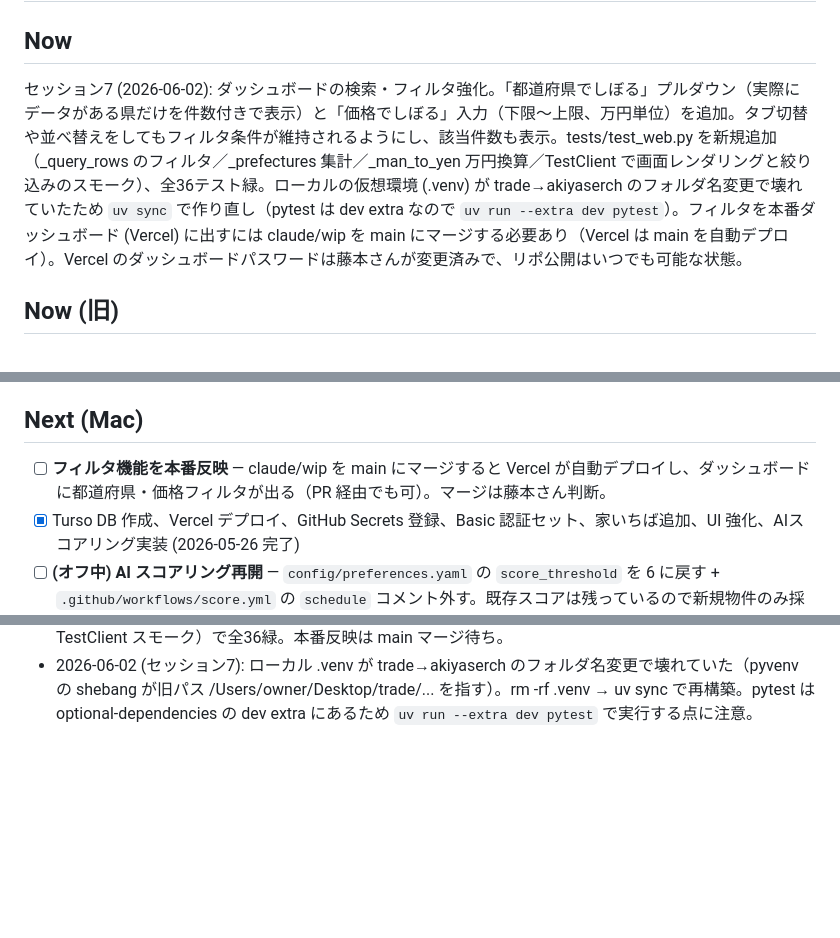
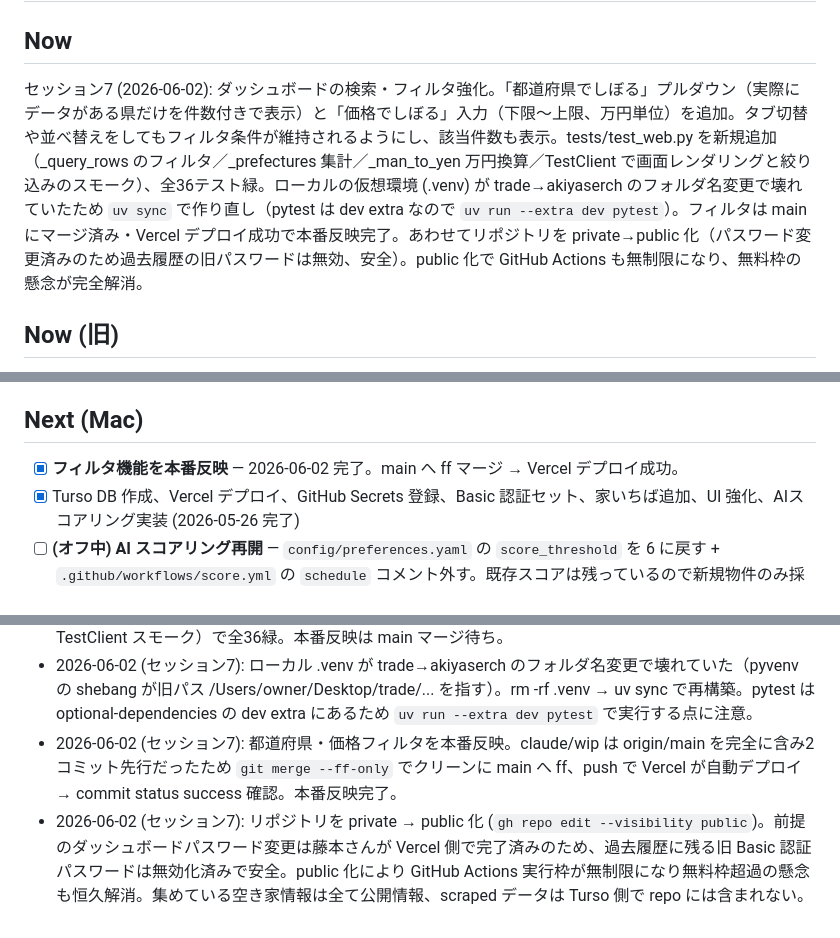
Before and after one commit to ganlesseps-web/akiyaserch, a Markdown page: NEXT.md, 3 parts joined by grey strips. Rendered like a GitHub page; blank space fills up the shorter version.

Commit message:
docs(next): セッション7 本番反映＋リポ公開を反映
Co-Authored-By: Claude Opus 4.8 <noreply@anthropic.com>

```diff
--- a/NEXT.md
+++ b/NEXT.md
@@ -1,7 +1,7 @@
 # 進捗 — trade (0円・格安物件 監視＆通知システム)
 
 ## Now
-セッション7 (2026-06-02): ダッシュボードの検索・フィルタ強化。「都道府県でしぼる」プルダウン（実際にデータがある県だけを件数付きで表示）と「価格でしぼる」入力（下限〜上限、万円単位）を追加。タブ切替や並べ替えをしてもフィルタ条件が維持されるようにし、該当件数も表示。tests/test_web.py を新規追加（_query_rows のフィルタ／_prefectures 集計／_man_to_yen 万円換算／TestClient で画面レンダリングと絞り込みのスモーク）、全36テスト緑。ローカルの仮想環境 (.venv) が trade→akiyaserch のフォルダ名変更で壊れていたため `uv sync` で作り直し（pytest は dev extra なので `uv run --extra dev pytest`）。フィルタを本番ダッシュボード (Vercel) に出すには claude/wip を main にマージする必要あり（Vercel は main を自動デプロイ）。Vercel のダッシュボードパスワードは藤本さんが変更済みで、リポ公開はいつでも可能な状態。
+セッション7 (2026-06-02): ダッシュボードの検索・フィルタ強化。「都道府県でしぼる」プルダウン（実際にデータがある県だけを件数付きで表示）と「価格でしぼる」入力（下限〜上限、万円単位）を追加。タブ切替や並べ替えをしてもフィルタ条件が維持されるようにし、該当件数も表示。tests/test_web.py を新規追加（_query_rows のフィルタ／_prefectures 集計／_man_to_yen 万円換算／TestClient で画面レンダリングと絞り込みのスモーク）、全36テスト緑。ローカルの仮想環境 (.venv) が trade→akiyaserch のフォルダ名変更で壊れていたため `uv sync` で作り直し（pytest は dev extra なので `uv run --extra dev pytest`）。フィルタは main にマージ済み・Vercel デプロイ成功で本番反映完了。あわせてリポジトリを private→public 化（パスワード変更済みのため過去履歴の旧パスワードは無効、安全）。public 化で GitHub Actions も無制限になり、無料枠の懸念が完全解消。
 
 ## Now (旧)
 セッション6 (2026-06-01): 「Mac 起動なしで24時間・完全無料」要望に対応。調査の結果、システムは既に完全クラウド化済み (GHA scrape+notify、Turso、Vercel) で Mac 不要・.env も launchd も無しと判明。唯一の懸念だった GitHub Actions 無料枠 (private repo = 月2000分) に対し、30分間隔 scrape が月~3600-4000分で超過リスクがあった。ユーザー選択で「非公開のまま頻度を1日1回に下げる」方針。scrape を `*/30` → `0 21 * * *` (06:00 JST 毎朝1回)、notify を毎時 → `30 21` + `0 9` (06:30 + 18:00 JST の2回、idempotent なので二重通知なし) に変更。月使用量 ~360分 = 無料枠の18% に収まり、完全無料24時間を確定。コードに秘密情報ゼロ (全て GitHub Secrets 経由) も確認済み、将来 public 化したくなれば即可能。
@@ -13,7 +13,7 @@
 さらに 6自治体追加 + 「定住条件付き譲渡」検出機能を実装 (2026-05-28 セッション3)。akiya-athome 系: 朝来0/舞鶴7/松阪9/宍粟16 = 32件 + 独自: 東吉野24/十津川8 = 32件 = 計+64件。熊野市 (Jimdo) と真庭市 (cocomaniwa.com) は構造複雑のため次セッション送り。normalize.detect_settlement_offer() で「無償譲渡/定住条件付/試住制度/改修費返済不要/賃貸後譲渡/○年定住で…/譲渡可」等を検出、DB に settlement_offer 列追加、Discord embed の title に 🎯 prefix + 専用フィールド表示。現在 27自治体 scraper。セッション4 (2026-05-28): 「空き家率高い県 (山梨/和歌山/徳島/高知/山口) で内陸・補助金あり」要望に対応。filter allowlist に山梨/高知/山口 を追加、5自治体 scraper 追加 (北杜/橋本/三好/本山/美祢、全 akiya-athome 系 = サブクラス追加だけで対応)。神山町は専用バンク無し (全国版に登録のみ) で見送り。実物件は三好25 + 美祢49 = +74件、他3自治体 (北杜/橋本/本山) は現在 0 件だが scraper は登録済 (将来追加時に自動取得)。総自治体数 27→32。本番反映完了: GHA scrape 12分・三好25+美祢49=新規74件投入、notify は `scanned=629 passed=49 sent=49` で Discord に49件のダイジェスト送信成功。
 
 ## Next (Mac)
-- [ ] **フィルタ機能を本番反映** — claude/wip を main にマージすると Vercel が自動デプロイし、ダッシュボードに都道府県・価格フィルタが出る（PR 経由でも可）。マージは藤本さん判断。
+- [x] **フィルタ機能を本番反映** — 2026-06-02 完了。main へ ff マージ → Vercel デプロイ成功。
 - [x] Turso DB 作成、Vercel デプロイ、GitHub Secrets 登録、Basic 認証セット、家いちば追加、UI 強化、AIスコアリング実装 (2026-05-26 完了)
 - [ ] **(オフ中) AI スコアリング再開** — `config/preferences.yaml` の `score_threshold` を 6 に戻す + `.github/workflows/score.yml` の `schedule` コメント外す。既存スコアは残っているので新規物件のみ採点 → 月 $0.05 程度。
 - [ ] **(オフ中) preferences カスタマイズ** — `config/preferences.yaml` の description を自分の好みに編集 → preferences_hash が変わるので再開時に全件再採点 ($0.31 程度)。
@@ -123,3 +123,5 @@
 - 2026-06-01 (セッション6 続き): リポ公開化の前検査。全 git 履歴を走査し、Discord webhook URL / Turso トークンはコミットされていない (変数名と .example プレースホルダのみ) ことを確認 ✅。唯一 NEXT.md にダッシュボードの Basic 認証パスワードが平文で残っていた (現行 + 過去 commit 49601e8/0592e3a) ため、現行 NEXT.md は redact 済。過去履歴には残るため、公開前に Vercel の DASHBOARD_PASSWORD を rotate する方針 (ユーザー選択「先にパスワード変更してから公開」)。深刻度は低 (ダッシュボードは公開情報の物件一覧 + ★評価のみ、金銭/個人情報/アカウント乗っ取り無し) だが本筋対応として rotate。rotate 完了後にリポを public 化予定。集めている空き家情報自体は全て公開情報、scraped データは Turso 側で repo には入らない。
 - 2026-06-02 (セッション7): ダッシュボードに都道府県・価格フィルタを追加。app.py の _query_rows に pref/price_min/price_max を追加（価格は NULL を範囲指定時に自動除外）、_prefectures() で実データのある都道府県を件数降順で取得しプルダウン化、_man_to_yen() で万円入力を円換算（空/非数値/負は無視）。index.html に都道府県プルダウン＋下限〜上限（万円）入力＋該当件数表示を追加、タブ/検索リンクが pref/price/sort/q を urlencode で引き継ぐように。tests/test_web.py 新規（フィルタ・集計・変換・TestClient スモーク）で全36緑。本番反映は main マージ待ち。
 - 2026-06-02 (セッション7): ローカル .venv が trade→akiyaserch のフォルダ名変更で壊れていた（pyvenv の shebang が旧パス /Users/owner/Desktop/trade/... を指す）。rm -rf .venv → uv sync で再構築。pytest は optional-dependencies の dev extra にあるため `uv run --extra dev pytest` で実行する点に注意。
+- 2026-06-02 (セッション7): 都道府県・価格フィルタを本番反映。claude/wip は origin/main を完全に含み2コミット先行だったため `git merge --ff-only` でクリーンに main へ ff、push で Vercel が自動デプロイ → commit status success 確認。本番反映完了。
+- 2026-06-02 (セッション7): リポジトリを private → public 化 (`gh repo edit --visibility public`)。前提のダッシュボードパスワード変更は藤本さんが Vercel 側で完了済みのため、過去履歴に残る旧 Basic 認証パスワードは無効化済みで安全。public 化により GitHub Actions 実行枠が無制限になり無料枠超過の懸念も恒久解消。集めている空き家情報は全て公開情報、scraped データは Turso 側で repo には含まれない。
```
